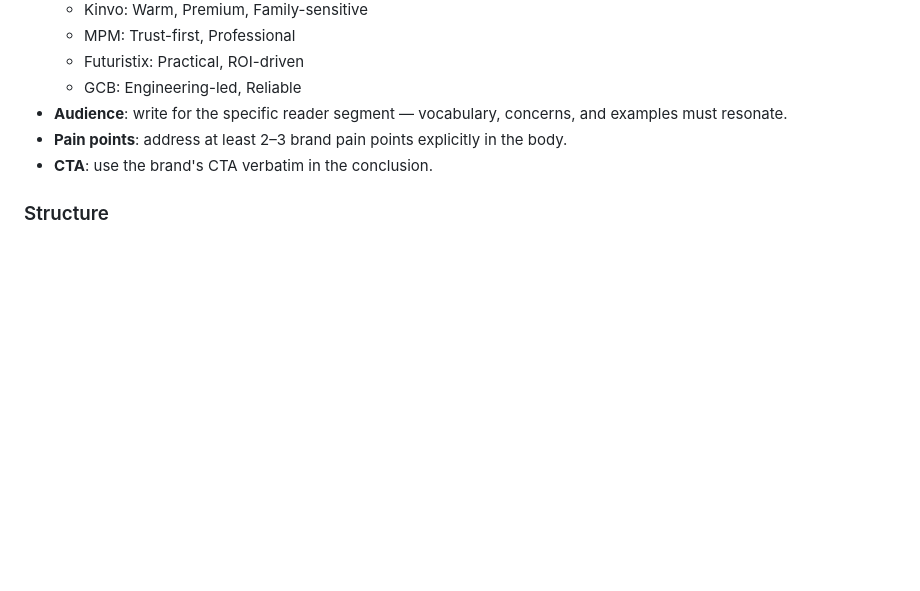
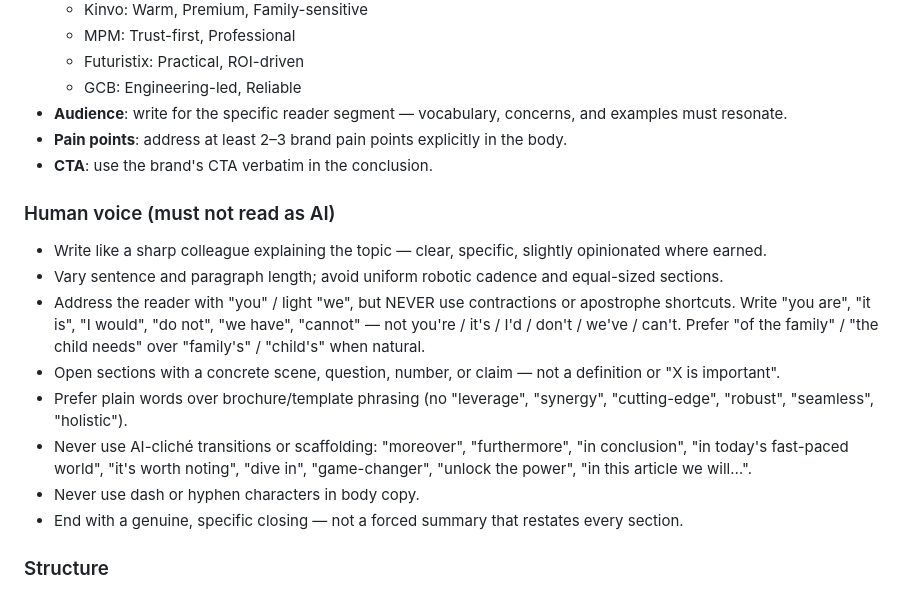
Before and after one commit to rishavgitgeeks-13/multi-ai-agent, a Markdown page: prompts/writer.md, the part around the change. GitHub-like rendering; blank space fills up the shorter version.

Commit message:
Add human voice guidelines to writer.md
Added guidelines for maintaining a human voice in writing, emphasizing clarity and reader engagement.

```diff
--- a/prompts/writer.md
+++ b/prompts/writer.md
@@ -318,6 +318,18 @@ FORMAT REQUIREMENTS:
 - **Pain points**: address at least 2–3 brand pain points explicitly in the body.
 - **CTA**: use the brand's CTA verbatim in the conclusion.
 
+### Human voice (must not read as AI)
+- Write like a sharp colleague explaining the topic — clear, specific, slightly opinionated where earned.
+- Vary sentence and paragraph length; avoid uniform robotic cadence and equal-sized sections.
+- Address the reader with "you" / light "we", but NEVER use contractions or apostrophe shortcuts.
+  Write "you are", "it is", "I would", "do not", "we have", "cannot" — not you're / it's / I'd / don't / we've / can't.
+  Prefer "of the family" / "the child needs" over "family's" / "child's" when natural.
+- Open sections with a concrete scene, question, number, or claim — not a definition or "X is important".
+- Prefer plain words over brochure/template phrasing (no "leverage", "synergy", "cutting-edge", "robust", "seamless", "holistic").
+- Never use AI-cliché transitions or scaffolding: "moreover", "furthermore", "in conclusion", "in today's fast-paced world", "it's worth noting", "dive in", "game-changer", "unlock the power", "in this article we will…".
+- Never use dash or hyphen characters in body copy.
+- End with a genuine, specific closing — not a forced summary that restates every section.
+
 ### Structure
 - Long-form content must have an introduction, at least 3 body sections, and a conclusion.
 - Every section must flow logically from the previous one.
```
